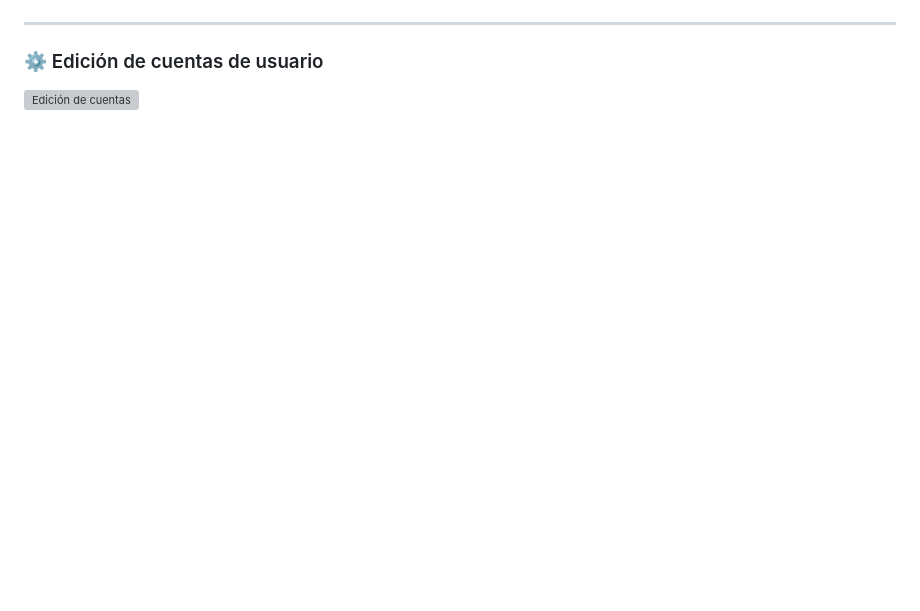
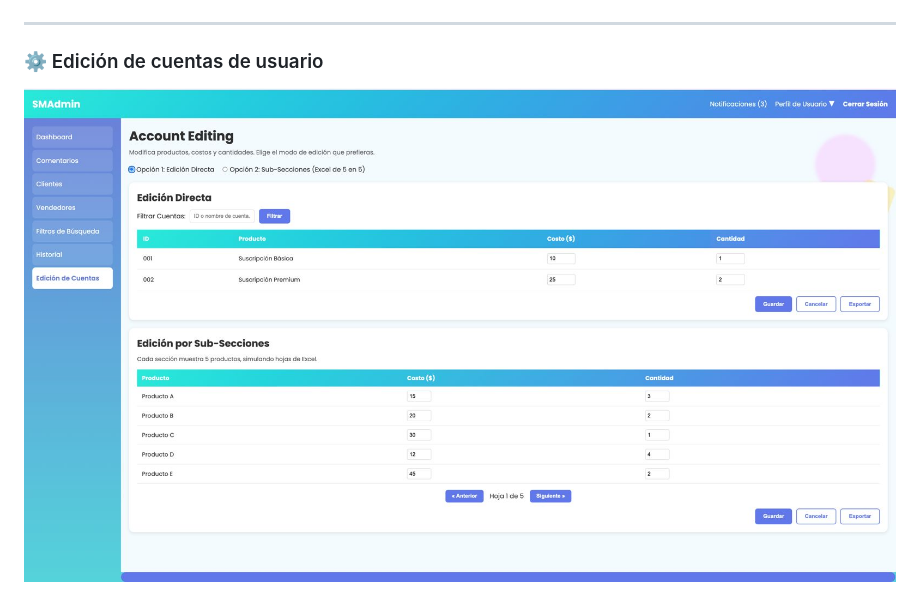
Before and after one commit to saucedor/OBD, a Markdown page: README.md, the part around the change. Rendered like a GitHub page; blank space fills up the shorter version; grey boxes are pictures that could not be loaded.

```diff
--- a/README.md
+++ b/README.md
@@ -295,4 +295,4 @@ A continuación se muestran las vistas principales del sistema **SMAdmin**, dise
 ---
 
 ### ⚙️ Edición de cuentas de usuario
-![Edición de cuentas](AcountEditing_obd.png)
+![Edición de cuentas](AcountEditing_obd.jpg)
```
